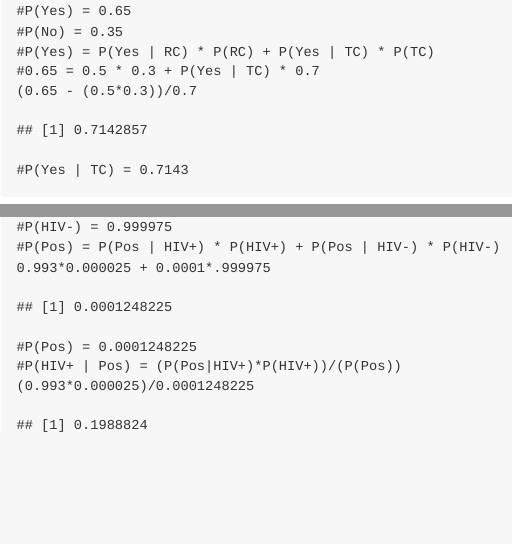
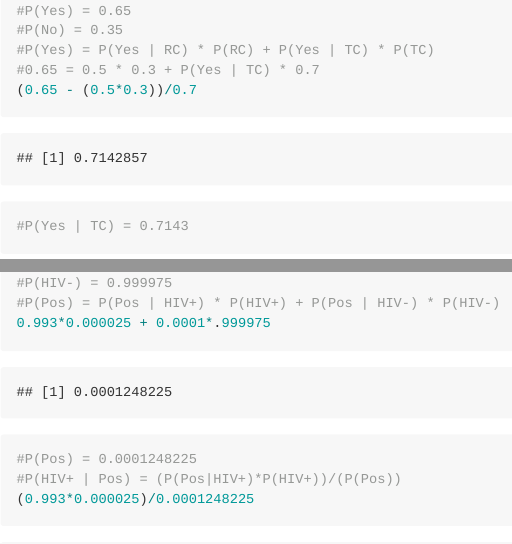
Before and after one commit to JJ560718/MSBA-Exercises-1, an R Markdown document (Evans_Jonathan_Exercises1.Rmd): the page in a window 1100 px wide, from 170 px down before the commit and from 300 px down after it, so that both start at the same text, and a second part further down, joined at a grey line. The pictures show the output file Evans_Jonathan_Exercises1.md that the author committed with the source, drawn offline in the style of GitHub; long lines of code are wrapped.

Commit message:
MSBA Exercises 1 (Redo)

````diff
--- a/Evans_Jonathan_Exercises1.Rmd
+++ b/Evans_Jonathan_Exercises1.Rmd
@@ -2,7 +2,7 @@
 title: "Evans_Jonathan_Exercises1"
 author: "Jonathan Evans"
 date: "August 10, 2018"
-output: md_document
+output: github_document
 ---
 
 ```{r setup, include=FALSE}
````
Also changed, not shown: Evans_Jonathan_Exercises1.md, 22 other files.
